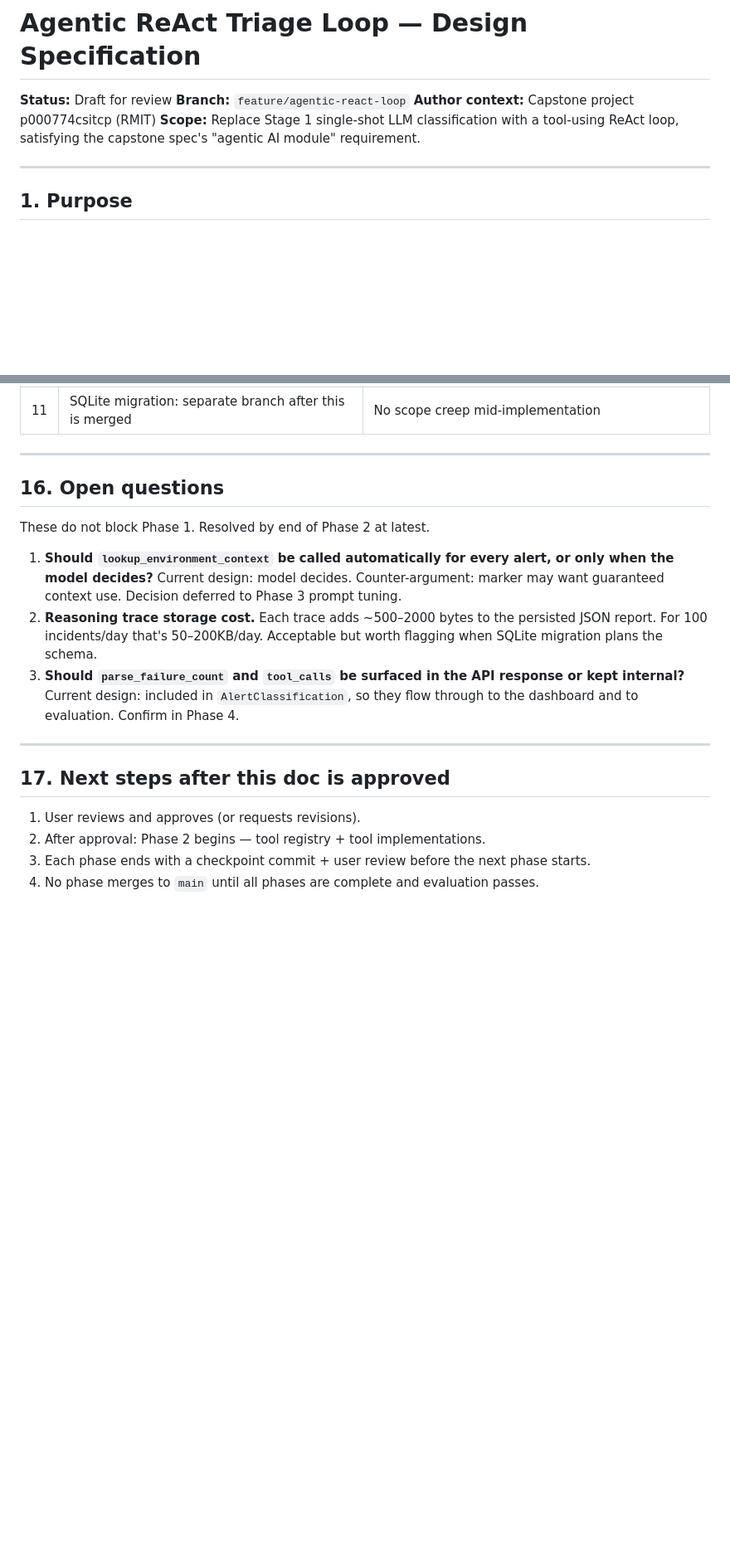
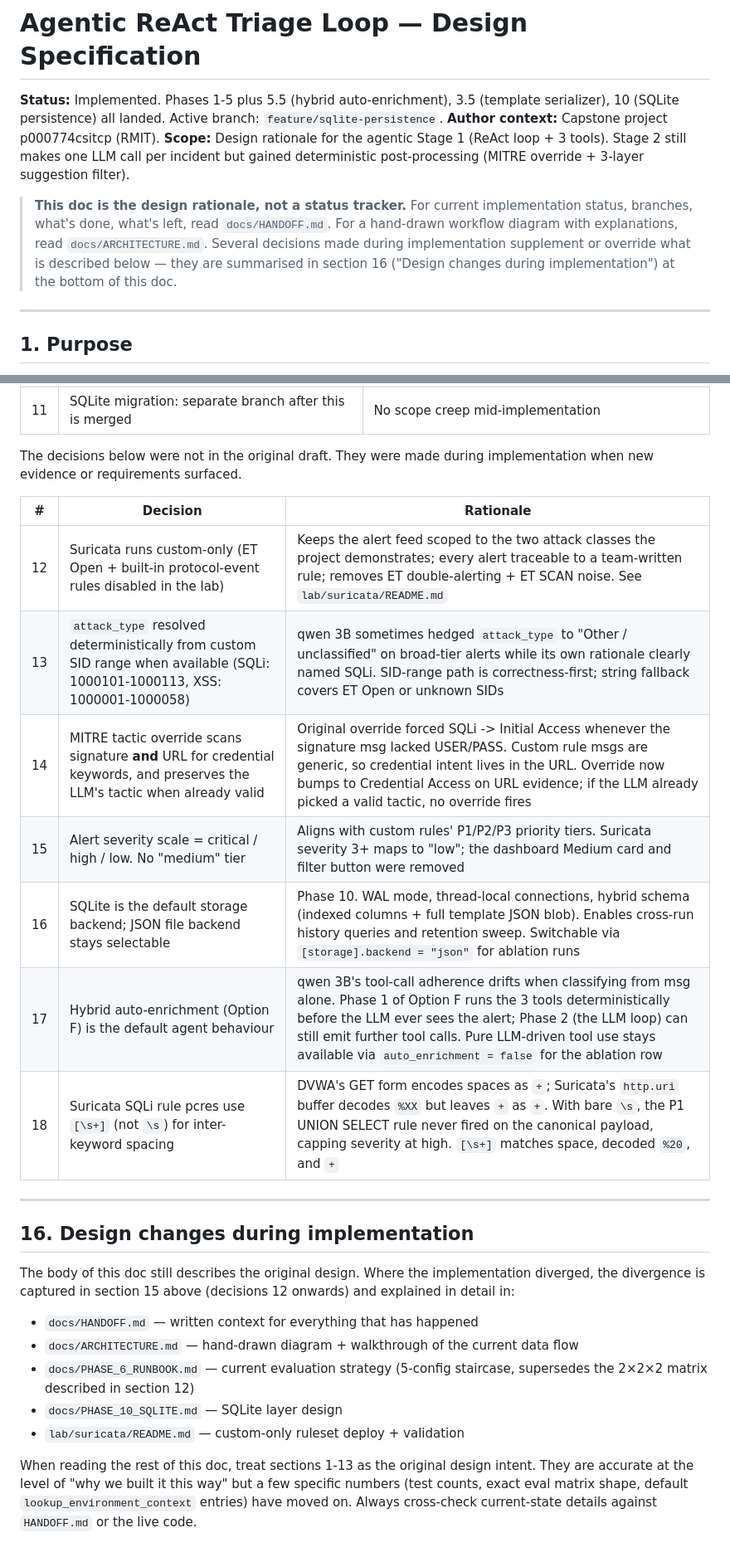
Before and after one commit to dzipsin/p000774csitcp, a Markdown page: docs/AGENT_DESIGN.md, 2 parts joined by grey strips. Shown at 83% size. GitHub-like rendering; blank space fills up the shorter version.

```diff
--- a/docs/AGENT_DESIGN.md
+++ b/docs/AGENT_DESIGN.md
@@ -1,9 +1,10 @@
 # Agentic ReAct Triage Loop — Design Specification
 
-**Status:** Draft for review
-**Branch:** `feature/agentic-react-loop`
-**Author context:** Capstone project p000774csitcp (RMIT)
-**Scope:** Replace Stage 1 single-shot LLM classification with a tool-using ReAct loop, satisfying the capstone spec's "agentic AI module" requirement.
+**Status:** Implemented. Phases 1-5 plus 5.5 (hybrid auto-enrichment), 3.5 (template serializer), 10 (SQLite persistence) all landed. Active branch: `feature/sqlite-persistence`.
+**Author context:** Capstone project p000774csitcp (RMIT).
+**Scope:** Design rationale for the agentic Stage 1 (ReAct loop + 3 tools). Stage 2 still makes one LLM call per incident but gained deterministic post-processing (MITRE override + 3-layer suggestion filter).
+
+> **This doc is the design rationale, not a status tracker.** For current implementation status, branches, what's done, what's left, read `docs/HANDOFF.md`. For a hand-drawn workflow diagram with explanations, read `docs/ARCHITECTURE.md`. Several decisions made during implementation supplement or override what is described below — they are summarised in section 16 ("Design changes during implementation") at the bottom of this doc.
 
 ---
 
@@ -804,21 +845,37 @@ Total ETA for Phases 1–9: 11–15 days. Within capstone timeline per user cons
 | 10 | Reasoning trace UI: static render only | Live streaming is stretch; static suffices for spec + demo |
 | 11 | SQLite migration: separate branch after this is merged | No scope creep mid-implementation |
 
----
+The decisions below were not in the original draft. They were made during
+implementation when new evidence or requirements surfaced.
 
-## 16. Open questions
-
-These do not block Phase 1. Resolved by end of Phase 2 at latest.
-
-1. **Should `lookup_environment_context` be called automatically for every alert, or only when the model decides?** Current design: model decides. Counter-argument: marker may want guaranteed context use. Decision deferred to Phase 3 prompt tuning.
-2. **Reasoning trace storage cost.** Each trace adds ~500–2000 bytes to the persisted JSON report. For 100 incidents/day that's 50–200KB/day. Acceptable but worth flagging when SQLite migration plans the schema.
-3. **Should `parse_failure_count` and `tool_calls` be surfaced in the API response or kept internal?** Current design: included in `AlertClassification`, so they flow through to the dashboard and to evaluation. Confirm in Phase 4.
+| # | Decision | Rationale |
+|---|---|---|
+| 12 | Suricata runs custom-only (ET Open + built-in protocol-event rules disabled in the lab) | Keeps the alert feed scoped to the two attack classes the project demonstrates; every alert traceable to a team-written rule; removes ET double-alerting + ET SCAN noise. See `lab/suricata/README.md` |
+| 13 | `attack_type` resolved deterministically from custom SID range when available (SQLi: 1000101-1000113, XSS: 1000001-1000058) | qwen 3B sometimes hedged `attack_type` to "Other / unclassified" on broad-tier alerts while its own rationale clearly named SQLi. SID-range path is correctness-first; string fallback covers ET Open or unknown SIDs |
+| 14 | MITRE tactic override scans signature **and** URL for credential keywords, and preserves the LLM's tactic when already valid | Original override forced SQLi -> Initial Access whenever the signature msg lacked USER/PASS. Custom rule msgs are generic, so credential intent lives in the URL. Override now bumps to Credential Access on URL evidence; if the LLM already picked a valid tactic, no override fires |
+| 15 | Alert severity scale = critical / high / low. No "medium" tier | Aligns with custom rules' P1/P2/P3 priority tiers. Suricata severity 3+ maps to "low"; the dashboard Medium card and filter button were removed |
+| 16 | SQLite is the default storage backend; JSON file backend stays selectable | Phase 10. WAL mode, thread-local connections, hybrid schema (indexed columns + full template JSON blob). Enables cross-run history queries and retention sweep. Switchable via `[storage].backend = "json"` for ablation runs |
+| 17 | Hybrid auto-enrichment (Option F) is the default agent behaviour | qwen 3B's tool-call adherence drifts when classifying from msg alone. Phase 1 of Option F runs the 3 tools deterministically before the LLM ever sees the alert; Phase 2 (the LLM loop) can still emit further tool calls. Pure LLM-driven tool use stays available via `auto_enrichment = false` for the ablation row |
+| 18 | Suricata SQLi rule pcres use `[\s+]` (not `\s`) for inter-keyword spacing | DVWA's GET form encodes spaces as `+`; Suricata's `http.uri` buffer decodes `%XX` but leaves `+` as `+`. With bare `\s`, the P1 UNION SELECT rule never fired on the canonical payload, capping severity at high. `[\s+]` matches space, decoded `%20`, and `+` |
 
 ---
 
-## 17. Next steps after this doc is approved
+## 16. Design changes during implementation
 
-1. User reviews and approves (or requests revisions).
-2. After approval: Phase 2 begins — tool registry + tool implementations.
-3. Each phase ends with a checkpoint commit + user review before the next phase starts.
-4. No phase merges to `main` until all phases are complete and evaluation passes.
+The body of this doc still describes the original design. Where the
+implementation diverged, the divergence is captured in section 15 above
+(decisions 12 onwards) and explained in detail in:
+
+- `docs/HANDOFF.md` — written context for everything that has happened
+- `docs/ARCHITECTURE.md` — hand-drawn diagram + walkthrough of the
+  current data flow
+- `docs/PHASE_6_RUNBOOK.md` — current evaluation strategy (5-config
+  staircase, supersedes the 2×2×2 matrix described in section 12)
+- `docs/PHASE_10_SQLITE.md` — SQLite layer design
+- `lab/suricata/README.md` — custom-only ruleset deploy + validation
+
+When reading the rest of this doc, treat sections 1-13 as the original
+design intent. They are accurate at the level of "why we built it this
+way" but a few specific numbers (test counts, exact eval matrix shape,
+default `lookup_environment_context` entries) have moved on. Always
+cross-check current-state details against `HANDOFF.md` or the live code.
```
Also changed, not shown: other parts of docs/AGENT_DESIGN.md (+90 -50 lines).
